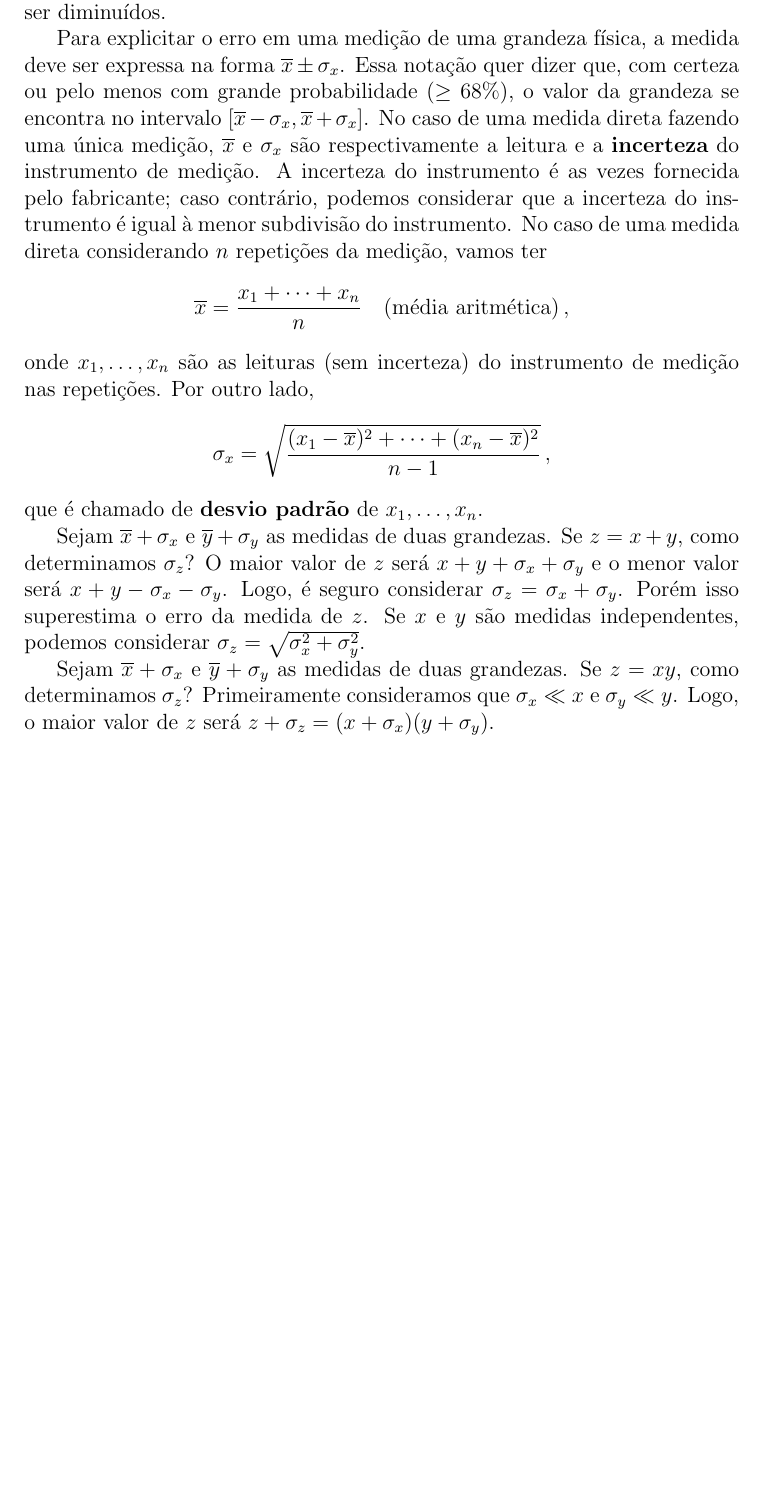
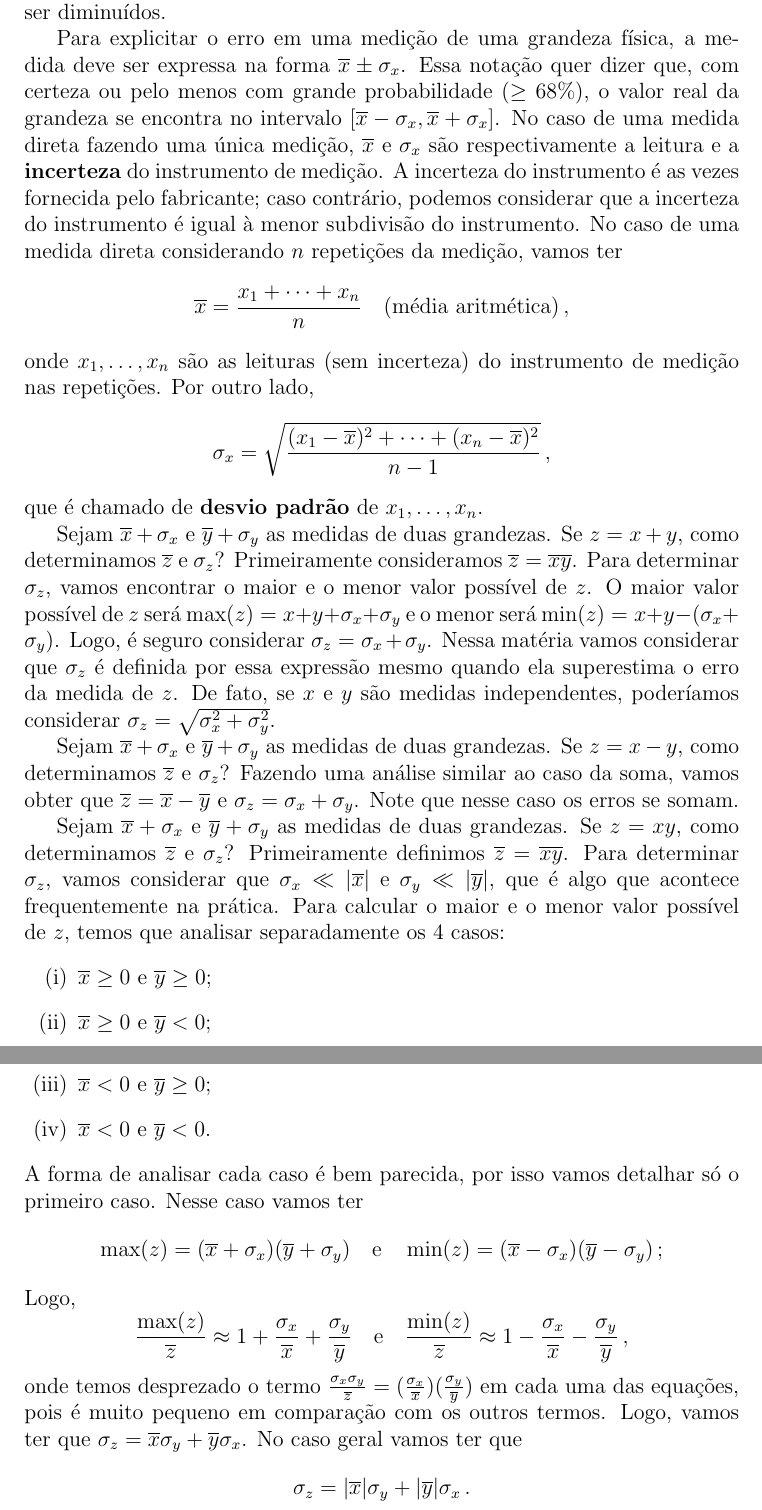
Before and after one commit to maxjaure/UEM-DFI, a LaTeX document (7241-fis-exp-1/2018-1/1-teoria-dos-erros.tex): part of page 2 of 2 before the commit and two parts of pages 2 and 3 of 3 after it, the two joined at a grey line, cut so that both start at the same text, the shorter picture padded with empty space. Compiled offline with pdfLaTeX.

Commit message:
error product

```diff
--- a/7241-fis-exp-1/2018-1/1-teoria-dos-erros.tex
+++ b/7241-fis-exp-1/2018-1/1-teoria-dos-erros.tex
@@ -30,14 +30,28 @@ Mesmo que sejamos experientes no processo de medição de uma grandeza física,
 
 \paragraph{Erros sistemáticos:} São erros causados pelo uso de instrumentos não calibrados ou pelo mau costume da pessoa que faz a medição. Esses erros podem ser diminuídos.
 
-Para explicitar o erro em uma medição de uma grandeza física, a medida deve ser expressa na forma $\overline{x}\pm \sigma_x$. Essa notação quer dizer que, com certeza ou pelo menos com grande probabilidade ($\ge 68\%$), o valor da grandeza se encontra no intervalo $[\overline{x}-\sigma_x, \overline{x}+\sigma_x]$. No caso de uma medida direta fazendo uma única medição, $\overline{x}$ e $\sigma_x$ são respectivamente a leitura e a \textbf{incerteza} do instrumento de medição. A incerteza do instrumento é as vezes fornecida pelo fabricante; caso contrário, podemos considerar que a incerteza do instrumento é igual à menor subdivisão do instrumento. No caso de uma medida direta considerando $n$ repetições da medição, vamos ter
+Para explicitar o erro em uma medição de uma grandeza física, a medida deve ser expressa na forma $\overline{x}\pm \sigma_x$. Essa notação quer dizer que, com certeza ou pelo menos com grande probabilidade ($\ge 68\%$), o valor real da grandeza se encontra no intervalo $[\overline{x}-\sigma_x, \overline{x}+\sigma_x]$. No caso de uma medida direta fazendo uma única medição, $\overline{x}$ e $\sigma_x$ são respectivamente a leitura e a \textbf{incerteza} do instrumento de medição. A incerteza do instrumento é as vezes fornecida pelo fabricante; caso contrário, podemos considerar que a incerteza do instrumento é igual à menor subdivisão do instrumento. No caso de uma medida direta considerando $n$ repetições da medição, vamos ter
 $$\overline{x}=\frac{x_1+\cdots+x_n}{n}\quad\text{(média aritmética)}\,,$$
 onde $x_1,\ldots,x_n$ são as leituras (sem incerteza) do instrumento de medição nas repetições. Por outro lado,
 $$\sigma_x=\sqrt{\frac{(x_1-\overline{x})^2+\cdots+(x_n-\overline{x})^2}{n-1}}\,,$$
 que é chamado de \textbf{desvio padrão} de $x_1,\ldots,x_n$.
 
-Sejam $\overline{x}+\sigma_x$ e $\overline{y}+\sigma_y$ as medidas de duas grandezas. Se $z=x+y$, como determinamos $\sigma_z$? O maior valor de $z$ será $x+y+\sigma_x+\sigma_y$ e o menor valor será $x+y-\sigma_x-\sigma_y$. Logo, é seguro considerar $\sigma_z=\sigma_x+\sigma_y$. Porém isso superestima o erro da medida de $z$. Se $x$ e $y$ são medidas independentes, podemos considerar $\sigma_z=\sqrt{\sigma_x^2+\sigma_y^2}$.
+Sejam $\overline{x}+\sigma_x$ e $\overline{y}+\sigma_y$ as medidas de duas grandezas. Se $z=x+y$, como determinamos $\overline{z}$ e $\sigma_z$? Primeiramente consideramos $\overline{z}=\overline{x}\overline{y}$. Para determinar $\sigma_z$, vamos encontrar o maior e o menor valor possível de $z$. O maior valor possível de $z$ será $\max(z)=x+y+\sigma_x+\sigma_y$ e o menor será $\min(z)=x+y-(\sigma_x+\sigma_y)$. Logo, é seguro considerar $\sigma_z=\sigma_x+\sigma_y$. Nessa matéria vamos considerar que $\sigma_z$ é definida por essa expressão mesmo quando ela superestima o erro da medida de $z$. De fato, se $x$ e $y$ são medidas independentes, poderíamos considerar $\sigma_z=\sqrt{\sigma_x^2+\sigma_y^2}$.
 
-Sejam $\overline{x}+\sigma_x$ e $\overline{y}+\sigma_y$ as medidas de duas grandezas. Se $z=xy$, como determinamos $\sigma_z$? Primeiramente consideramos que $\sigma_x\ll x$ e $\sigma_y\ll y$. Logo, o maior valor de $z$ será $z+\sigma_z=(x+\sigma_x)(y+\sigma_y)$.
+Sejam $\overline{x}+\sigma_x$ e $\overline{y}+\sigma_y$ as medidas de duas grandezas. Se $z=x-y$, como determinamos $\overline{z}$ e $\sigma_z$? Fazendo uma análise similar ao caso da soma, vamos obter que $\overline{z}=\overline{x}-\overline{y}$ e $\sigma_z=\sigma_x+\sigma_y$. Note que nesse caso os erros se somam.
+
+Sejam $\overline{x}+\sigma_x$ e $\overline{y}+\sigma_y$ as medidas de duas grandezas. Se $z=xy$, como determinamos $\overline{z}$ e $\sigma_z$? Primeiramente definimos $\overline{z}=\overline{x}\overline{y}$. Para determinar $\sigma_z$, vamos considerar que $\sigma_x\ll |\overline{x}|$ e $\sigma_y\ll |\overline{y}|$, que é algo que acontece frequentemente na prática. Para calcular o maior e o menor valor possível de $z$, temos que analisar separadamente os 4 casos:
+\begin{enumerate}
+	\item[(i)] $\overline{x}\ge 0$ e $\overline{y}\ge 0$;
+	\item[(ii)] $\overline{x}\ge 0$ e $\overline{y}<0$;
+	\item[(iii)] $\overline{x}<0$ e $\overline{y}\ge 0$;
+	\item[(iv)] $\overline{x}<0$ e $\overline{y}<0$.
+\end{enumerate}
+A forma de analisar cada caso é bem parecida, por isso vamos detalhar só o primeiro caso. Nesse caso vamos ter $$\max(z)=(\overline{x}+\sigma_x)(\overline{y}+\sigma_y)\quad\text{e}\quad\min(z)=(\overline{x}-\sigma_x)(\overline{y}-\sigma_y)\,;$$
+Logo,
+$$\frac{\max(z)}{\overline{z}}\approx 1+\frac{\sigma_x}{\overline{x}}+\frac{\sigma_y}{\overline{y}}\quad\text{e}\quad\frac{\min(z)}{\overline{z}}\approx 1-\frac{\sigma_x}{\overline{x}}-\frac{\sigma_y}{\overline{y}}\,,$$
+onde temos desprezado o termo $\frac{\sigma_x\sigma_y}{\overline{z}}=(\frac{\sigma_x}{\overline{x}})(\frac{\sigma_y}{\overline{y}})$ em cada uma das equações, pois é muito pequeno em comparação com os outros termos. Logo, vamos ter que $\sigma_z=\overline{x}\sigma_y+\overline{y}\sigma_x$. No caso geral vamos ter que
+$$\sigma_z=|\overline{x}|\sigma_y+|\overline{y}|\sigma_x\,.$$
+
 
 \end{document}
```
Also changed, not shown: 7241-fis-exp-1/2018-1/1-teoria-dos-erros.tex (2 more changed lines).
